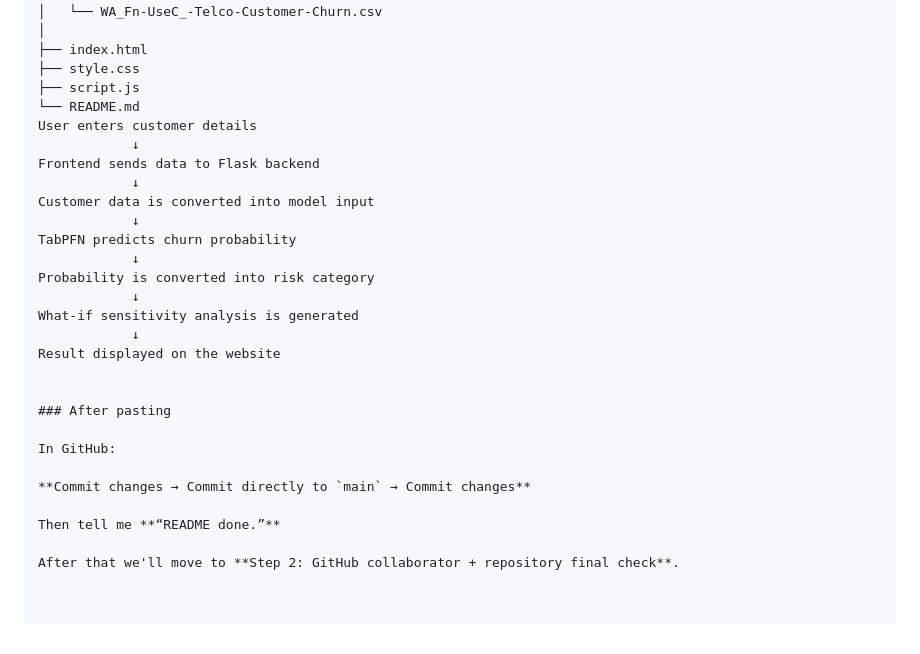
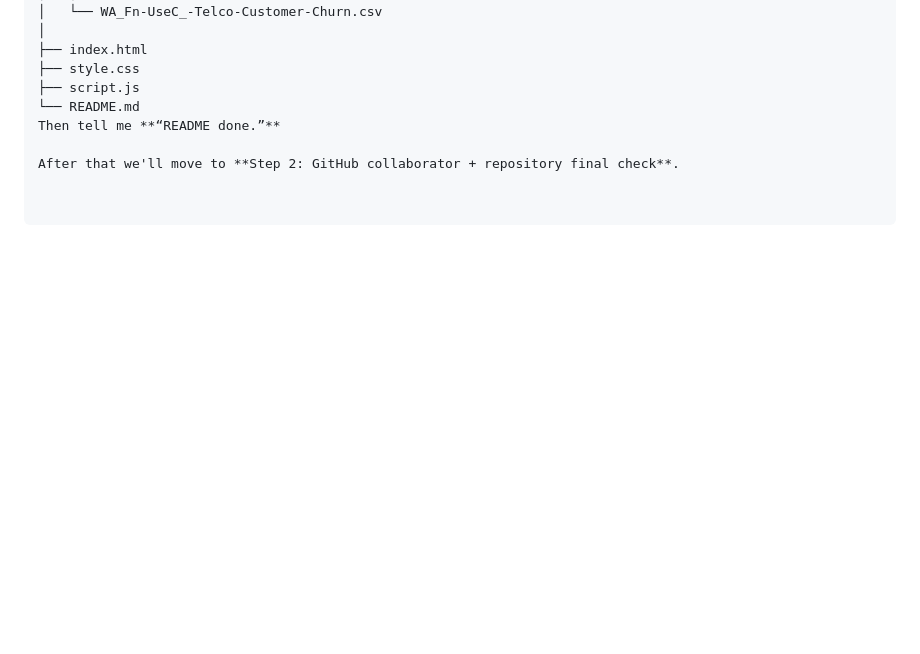
Before and after one commit to palaparthisatyanarayana350-jpg/Customer-Churn-Website, a Markdown page: README.md, the part around the change. Rendered like a GitHub page; blank space fills up the shorter version.

```diff
--- a/README.md
+++ b/README.md
@@ -201,27 +201,6 @@ Customer-Churn-Website/
 ├── style.css
 ├── script.js
 └── README.md
-User enters customer details
-            ↓
-Frontend sends data to Flask backend
-            ↓
-Customer data is converted into model input
-            ↓
-TabPFN predicts churn probability
-            ↓
-Probability is converted into risk category
-            ↓
-What-if sensitivity analysis is generated
-            ↓
-Result displayed on the website
-
-
-### After pasting
-
-In GitHub:
-
-**Commit changes → Commit directly to `main` → Commit changes**
-
 Then tell me **“README done.”**
 
 After that we'll move to **Step 2: GitHub collaborator + repository final check**.
```
